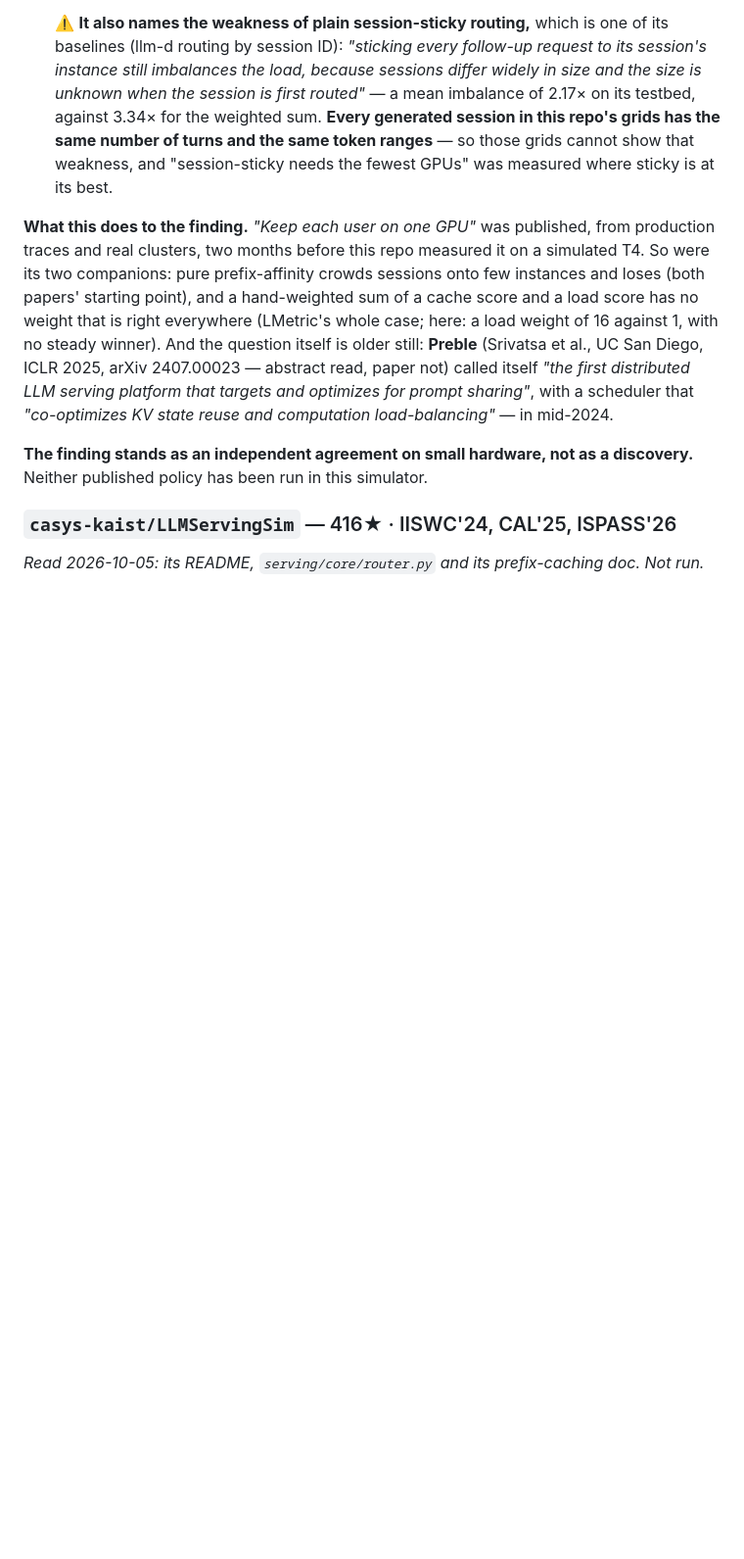
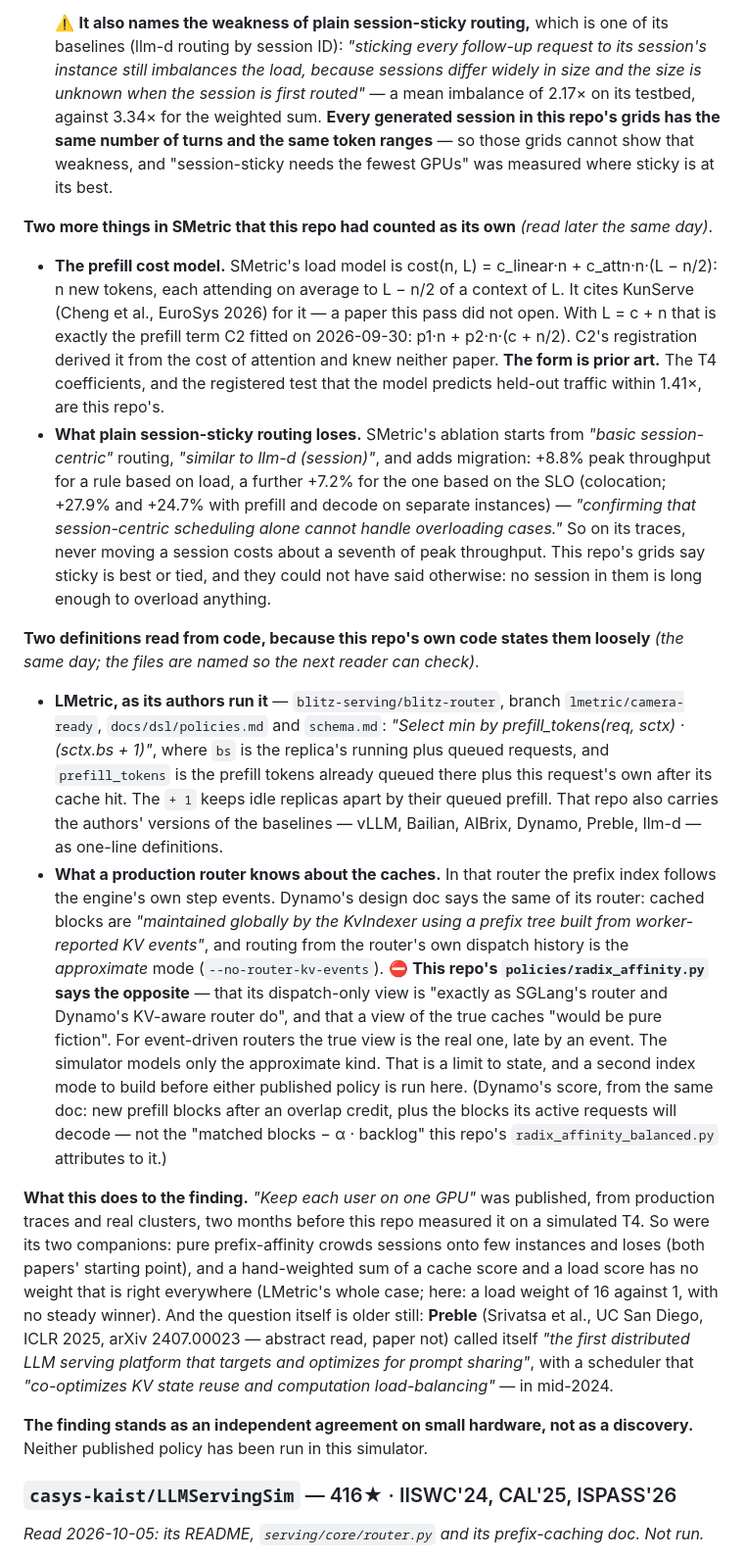
Before and after one commit to gitgod-debug/kv-routing-sim, a Markdown page: docs/04-prior-art.md, the part around the change. Shown at 98% size. Drawn GitHub-style; blank space fills up the shorter version.

Commit message:
Prior art: LMetric's exact definition from its authors' code; routers that see the engine's cache events
Read from blitz-serving/blitz-router (branch lmetric/camera-ready) and Dynamo's router
design doc. SMetric's prefill cost model is the form C2 fitted (it cites KunServe); its
ablation says what never moving a session costs. This repo's policy docstrings state two
things about production routers that are wrong; they are named here and will be fixed
once C4's grids have run (no code changes while a registered run is in flight).

```diff
--- a/docs/04-prior-art.md
+++ b/docs/04-prior-art.md
@@ -221,6 +221,45 @@ either policy.***
   the same token ranges** — so those grids cannot show that weakness, and "session-sticky needs the
   fewest GPUs" was measured where sticky is at its best.
 
+**Two more things in SMetric that this repo had counted as its own** *(read later the same day)*.
+
+- **The prefill cost model.** SMetric's load model is cost(n, L) = c_linear·n + c_attn·n·(L − n/2):
+  n new tokens, each attending on average to L − n/2 of a context of L. It cites KunServe (Cheng et
+  al., EuroSys 2026) for it — a paper this pass did not open. With L = c + n that is exactly the
+  prefill term C2 fitted on 2026-09-30: p1·n + p2·n·(c + n/2). C2's registration derived it from
+  the cost of attention and knew neither paper. **The form is prior art.** The T4 coefficients, and
+  the registered test that the model predicts held-out traffic within 1.41×, are this repo's.
+- **What plain session-sticky routing loses.** SMetric's ablation starts from *"basic
+  session-centric"* routing, *"similar to llm-d (session)"*, and adds migration: +8.8% peak
+  throughput for a rule based on load, a further +7.2% for the one based on the SLO (colocation;
+  +27.9% and +24.7% with prefill and decode on separate instances) — *"confirming that
+  session-centric scheduling alone cannot handle overloading cases."* So on its traces, never
+  moving a session costs about a seventh of peak throughput. This repo's grids say sticky is best
+  or tied, and they could not have said otherwise: no session in them is long enough to overload
+  anything.
+
+**Two definitions read from code, because this repo's own code states them loosely** *(the same
+day; the files are named so the next reader can check)*.
+
+- **LMetric, as its authors run it** — `blitz-serving/blitz-router`, branch `lmetric/camera-ready`,
+  `docs/dsl/policies.md` and `schema.md`: *"Select min by prefill_tokens(req, sctx) · (sctx.bs +
+  1)"*, where `bs` is the replica's running plus queued requests, and `prefill_tokens` is the
+  prefill tokens already queued there plus this request's own after its cache hit. The `+ 1` keeps
+  idle replicas apart by their queued prefill. That repo also carries the authors' versions of the
+  baselines — vLLM, Bailian, AIBrix, Dynamo, Preble, llm-d — as one-line definitions.
+- **What a production router knows about the caches.** In that router the prefix index follows the
+  engine's own step events. Dynamo's design doc says the same of its router: cached blocks are
+  *"maintained globally by the KvIndexer using a prefix tree built from worker-reported KV
+  events"*, and routing from the router's own dispatch history is the *approximate* mode
+  (`--no-router-kv-events`). ⛔ **This repo's `policies/radix_affinity.py` says the opposite** —
+  that its dispatch-only view is "exactly as SGLang's router and Dynamo's KV-aware router do", and
+  that a view of the true caches "would be pure fiction". For event-driven routers the true view
+  is the real one, late by an event. The simulator models only the approximate kind. That is a
+  limit to state, and a second index mode to build before either published policy is run here.
+  (Dynamo's score, from the same doc: new prefill blocks after an overlap credit, plus the blocks
+  its active requests will decode — not the "matched blocks − α · backlog" this repo's
+  `radix_affinity_balanced.py` attributes to it.)
+
 **What this does to the finding.** *"Keep each user on one GPU"* was published, from production
 traces and real clusters, two months before this repo measured it on a simulated T4. So were its
 two companions: pure prefix-affinity crowds sessions onto few instances and loses (both papers'
```
